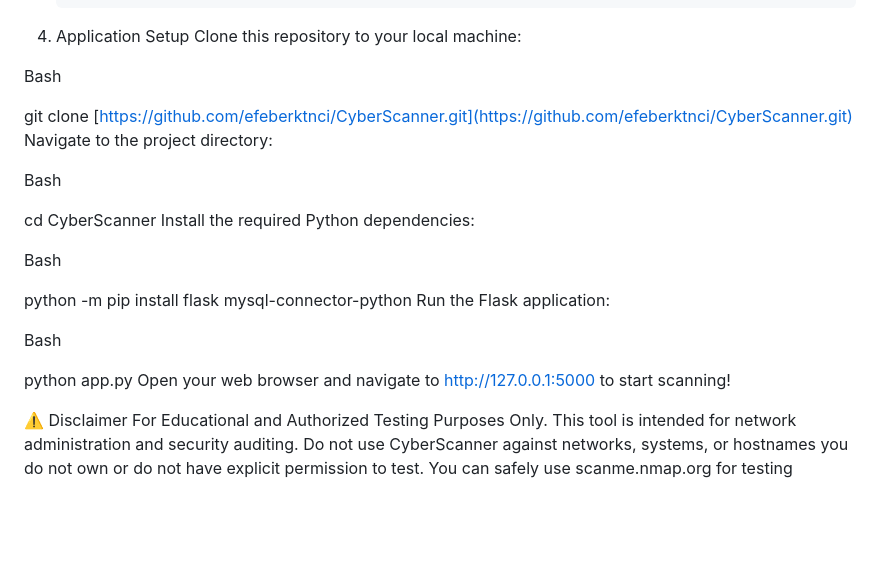
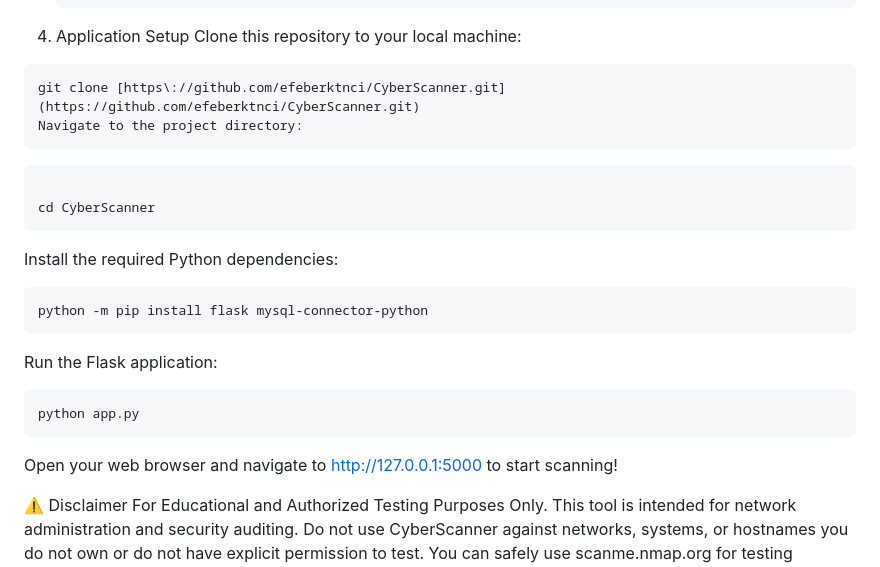
Before and after one commit to efeberktnci/Efeberk-Net-Scanner, a Markdown page: README.md, the part around the change. Rendered like a GitHub page; blank space fills up the shorter version.

````diff
--- a/README.md
+++ b/README.md
@@ -43,24 +43,22 @@ The project features a responsive, **custom Matrix-themed user interface** built
 2. Application Setup
 Clone this repository to your local machine:
 
-Bash
-
+```
 git clone [https://github.com/efeberktnci/CyberScanner.git](https://github.com/efeberktnci/CyberScanner.git)
 Navigate to the project directory:
-
-Bash
+```
+```
 
 cd CyberScanner
+```
 Install the required Python dependencies:
-
-Bash
-
+```
 python -m pip install flask mysql-connector-python
+```
 Run the Flask application:
-
-Bash
-
+```
 python app.py
+```
 Open your web browser and navigate to http://127.0.0.1:5000 to start scanning!
 
 ⚠️ Disclaimer
````
